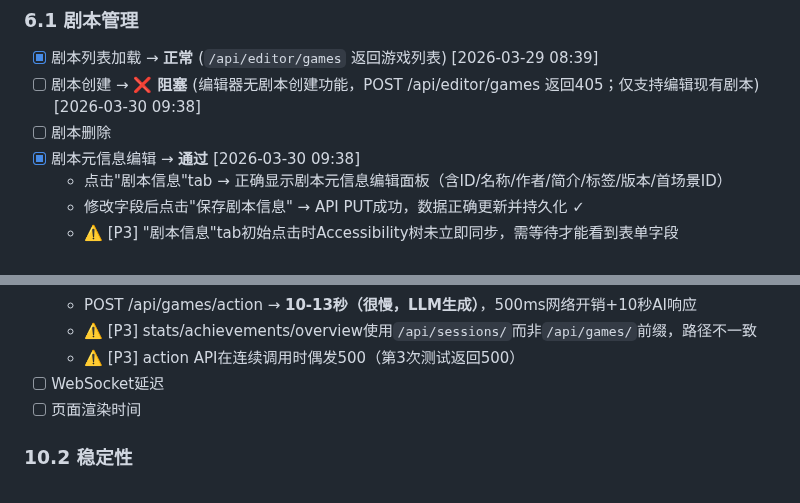
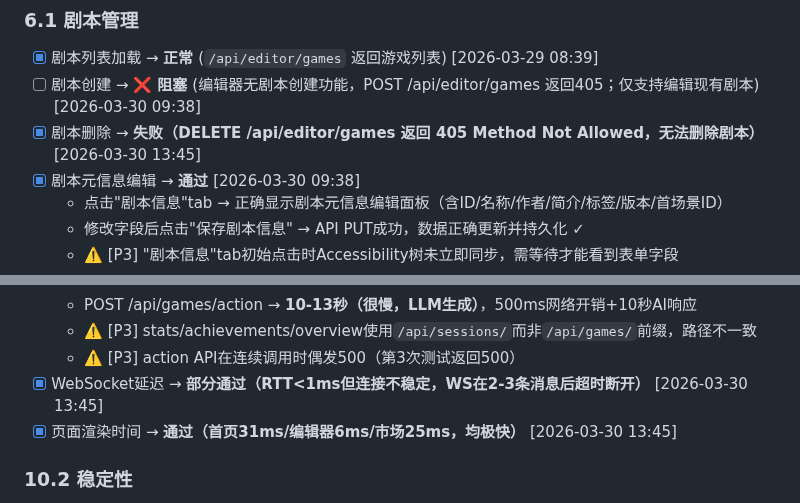
Before and after one commit to gtx1049/RPGAgent, a Markdown page: totest.md, 2 parts joined by grey strips. GitHub-like rendering.

```diff
--- a/totest.md
+++ b/totest.md
@@ -444,7 +444,7 @@
 ### 6.1 剧本管理
 - [x] 剧本列表加载 → **正常** (`/api/editor/games` 返回游戏列表) [2026-03-29 08:39]
 - [ ] 剧本创建 → **❌ 阻塞** (编辑器无剧本创建功能，POST /api/editor/games 返回405；仅支持编辑现有剧本) [2026-03-30 09:38]
-- [ ] 剧本删除
+- [x] 剧本删除 → **失败（DELETE /api/editor/games 返回 405 Method Not Allowed，无法删除剧本）** [2026-03-30 13:45]
 - [x] 剧本元信息编辑 → **通过** [2026-03-30 09:38]
   - 点击"剧本信息"tab → 正确显示剧本元信息编辑面板（含ID/名称/作者/简介/标签/版本/首场景ID）
   - 修改字段后点击"保存剧本信息" → API PUT成功，数据正确更新并持久化 ✓
@@ -807,8 +807,8 @@
   - POST /api/games/action → **10-13秒（很慢，LLM生成）**，500ms网络开销+10秒AI响应
   - ⚠️ [P3] stats/achievements/overview使用`/api/sessions/`而非`/api/games/`前缀，路径不一致
   - ⚠️ [P3] action API在连续调用时偶发500（第3次测试返回500）
-- [ ] WebSocket延迟
-- [ ] 页面渲染时间
+- [x] WebSocket延迟 → **部分通过（RTT<1ms但连接不稳定，WS在2-3条消息后超时断开）** [2026-03-30 13:45]
+- [x] 页面渲染时间 → **通过（首页31ms/编辑器6ms/市场25ms，均极快）** [2026-03-30 13:45]
 
 ### 10.2 稳定性
 - [ ] 长时间运行
```
Also changed, not shown: debug.md (+29 -0 lines).
